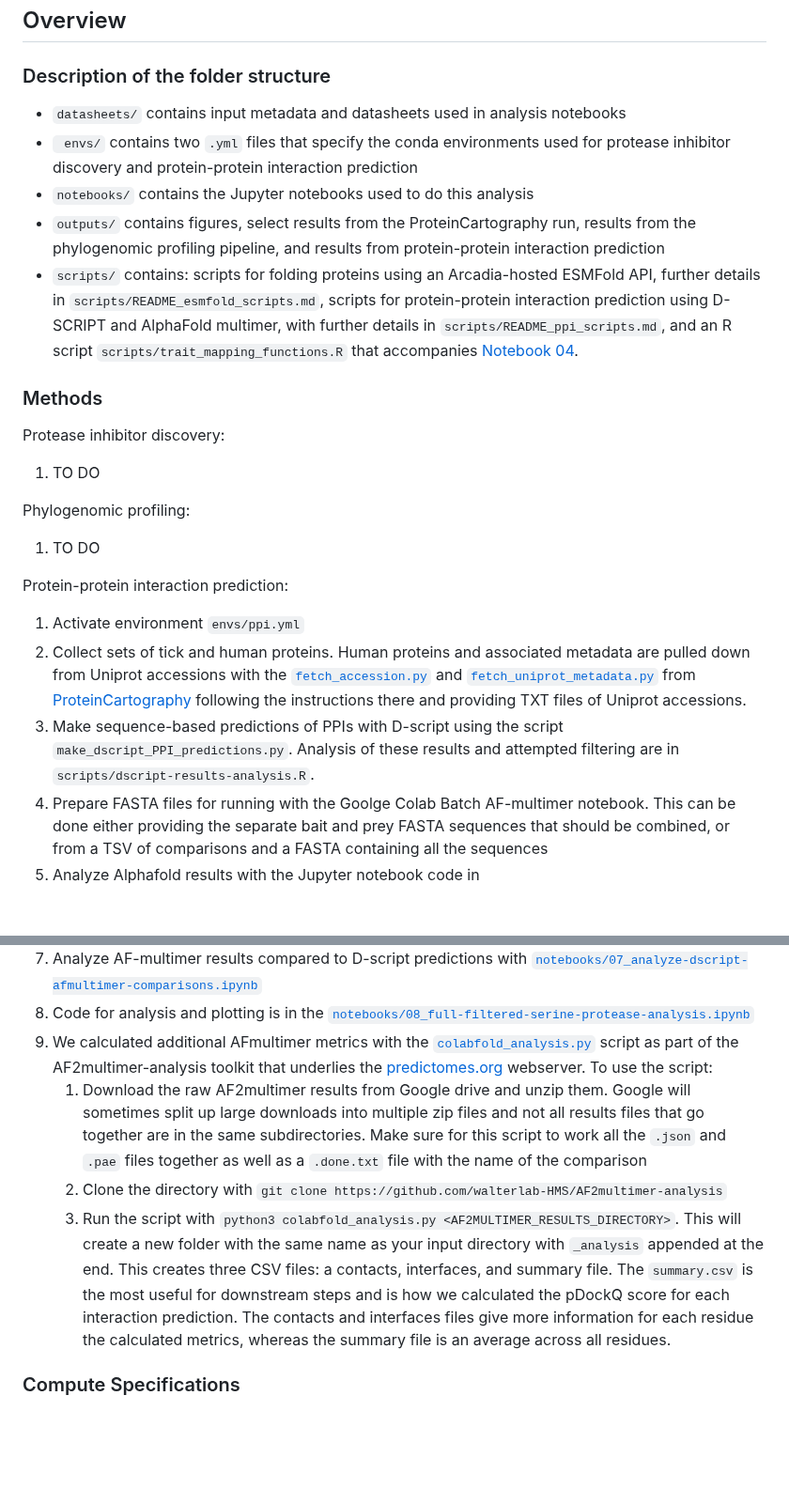
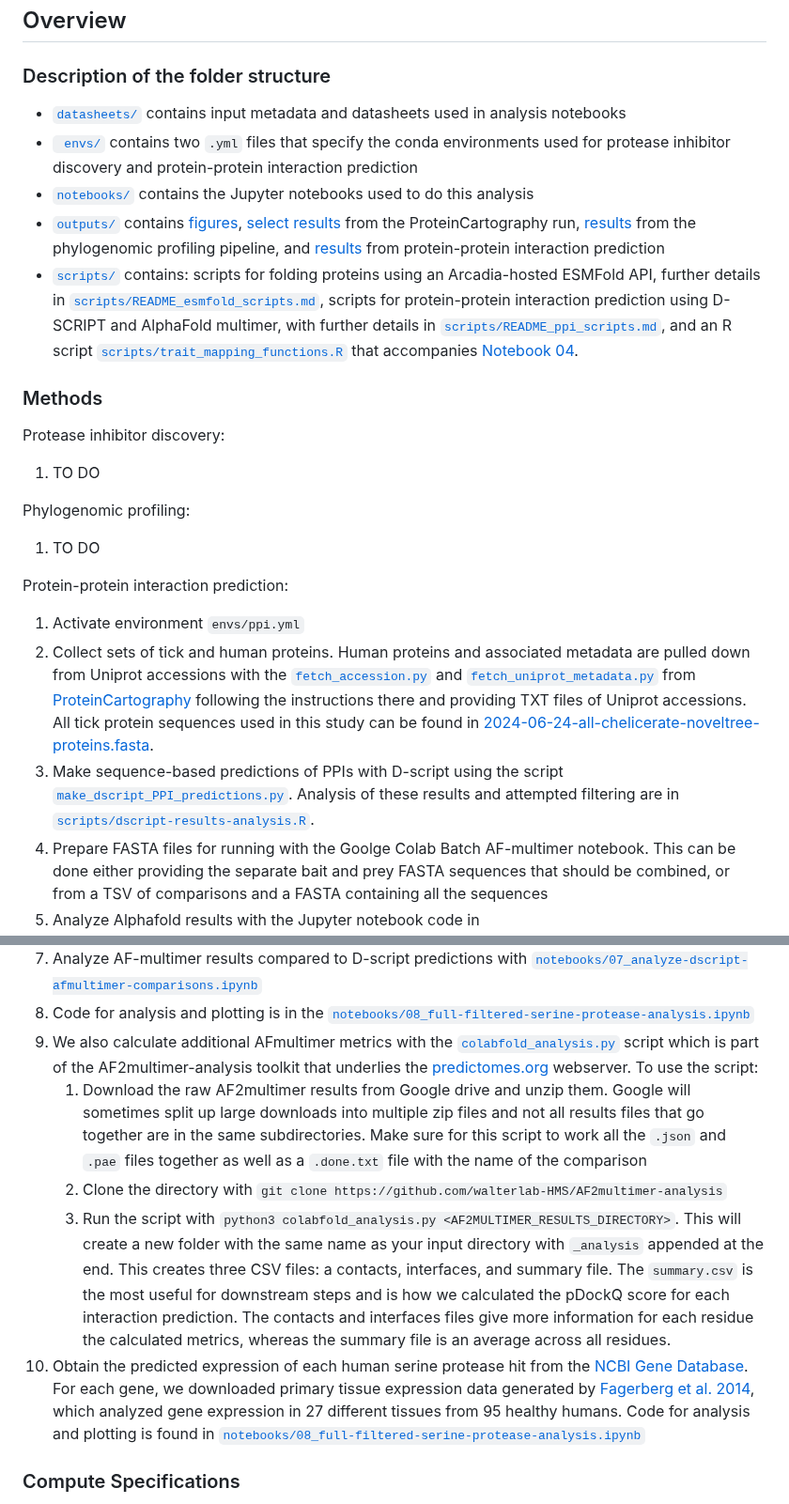
Before and after one commit to Arcadia-Science/2025-pi-disco-pub, a Markdown page: README.md, 2 parts joined by grey strips. Shown at 94% size. Rendered like a GitHub page; blank space fills up the shorter version.

Commit message:
Update README.md
Signed-off-by: Adair Borges <68403591+borgesadair1@users.noreply.github.com>

````diff
--- a/README.md
+++ b/README.md
@@ -58,11 +58,11 @@ To execute the code in [Notebook 04](https://github.com/Arcadia-Science/2025-pi-
 ## Overview
 
 ### Description of the folder structure
-- `datasheets/` contains input metadata and datasheets used in analysis notebooks
-- ` envs/` contains two ```.yml``` files that specify the conda environments used for protease inhibitor discovery and protein-protein interaction prediction
-- `notebooks/` contains the Jupyter notebooks used to do this analysis
-- `outputs/` contains figures, select results from the ProteinCartography run, results from the phylogenomic profiling pipeline, and results from protein-protein interaction prediction
-- `scripts/` contains: scripts for folding proteins using an Arcadia-hosted ESMFold API, further details in `scripts/README_esmfold_scripts.md`, scripts for protein-protein interaction prediction using D-SCRIPT and AlphaFold multimer, with further details in `scripts/README_ppi_scripts.md`, and an R script `scripts/trait_mapping_functions.R` that accompanies [Notebook 04](https://github.com/Arcadia-Science/2025-pi-disco-pub/blob/main/notebooks/04_trait_mapping.Rmd).
+- [`datasheets/`](./datasheets) contains input metadata and datasheets used in analysis notebooks
+- [` envs/`](./envs) contains two ```.yml``` files that specify the conda environments used for protease inhibitor discovery and protein-protein interaction prediction
+- [`notebooks/`](./notebooks) contains the Jupyter notebooks used to do this analysis
+- [`outputs/`](.outputs) contains [figures](./outputs/figures), [select results](./outputs/carto_run) from the ProteinCartography run, [results](./outputs/detection_suppression_outputs/trait_prediction/detection_suppression_test_lasso/s_counts_proteases_combined) from the phylogenomic profiling pipeline, and [results](./outputs/protein_protein_interaction_results) from protein-protein interaction prediction
+- [`scripts/`](.scripts) contains: scripts for folding proteins using an Arcadia-hosted ESMFold API, further details in [`scripts/README_esmfold_scripts.md`](./scripts/README_esmfold_scripts.md), scripts for protein-protein interaction prediction using D-SCRIPT and AlphaFold multimer, with further details in [`scripts/README_ppi_scripts.md`](./scripts/README_ppi_scripts.md), and an R script [`scripts/trait_mapping_functions.R`](./scripts/trait_mapping_functions.R) that accompanies [Notebook 04](./notebooks/04_trait_mapping.Rmd).
 
 
 ### Methods
@@ -75,17 +75,18 @@ Phylogenomic profiling:
 
 Protein-protein interaction prediction:
 1. Activate environment `envs/ppi.yml`
-2. Collect sets of tick and human proteins. Human proteins and associated metadata are pulled down from Uniprot accessions with the [`fetch_accession.py`](https://github.com/Arcadia-Science/ProteinCartography/blob/v0.4.0-alpha/ProteinCartography/fetch_accession.py) and [`fetch_uniprot_metadata.py`](https://github.com/Arcadia-Science/ProteinCartography/blob/v0.4.0-alpha/ProteinCartography/fetch_uniprot_metadata.py) from [ProteinCartography](https://github.com/Arcadia-Science/ProteinCartography) following the instructions there and providing TXT files of Uniprot accessions.
-3. Make sequence-based predictions of PPIs with D-script using the script `make_dscript_PPI_predictions.py`. Analysis of these results and attempted filtering are in `scripts/dscript-results-analysis.R`.
+2. Collect sets of tick and human proteins. Human proteins and associated metadata are pulled down from Uniprot accessions with the [`fetch_accession.py`](https://github.com/Arcadia-Science/ProteinCartography/blob/v0.4.0-alpha/ProteinCartography/fetch_accession.py) and [`fetch_uniprot_metadata.py`](https://github.com/Arcadia-Science/ProteinCartography/blob/v0.4.0-alpha/ProteinCartography/fetch_uniprot_metadata.py) from [ProteinCartography](https://github.com/Arcadia-Science/ProteinCartography) following the instructions there and providing TXT files of Uniprot accessions. All tick protein sequences used in this study can be found in [2024-06-24-all-chelicerate-noveltree-proteins.fasta](https://zenodo.org/records/14113178).
+3. Make sequence-based predictions of PPIs with D-script using the script [`make_dscript_PPI_predictions.py`](./scripts/make_dscript_PPI_predictions.py). Analysis of these results and attempted filtering are in [`scripts/dscript-results-analysis.R`](scripts/dscript-results-analysis.R).
 4. Prepare FASTA files for running with the Goolge Colab Batch AF-multimer notebook. This can be done either providing the separate bait and prey FASTA sequences that should be combined, or from a TSV of comparisons and a FASTA containing all the sequences
 5. Analyze Alphafold results with the Jupyter notebook code in [`notebooks/06_calculate_afmultimer_predictions.ipynb`](./notebooks/06_calculate_afmultimer_predictions.ipynb) and run with the [LazyAF Google Colab notebook](https://colab.research.google.com/drive/1j7WJLcUHTR8BrjkWDaU549rFk6X5Zu18), but paste in the modified code in this notebook. The modified code adds lines to calculate the average pLDDT and include in the resulting CSV files for each comparison. Change the text in each cell to point to your data and rename the output CSV file. If you don't need the pLDDT information just use the default notebook code.
 6. Save both the results and analysis folders from the AF-multimer predictions and the LazyAF analysis, which selects the highest ranking prediction JSON file and copies it into the analysis folder. Downloading the folder from Google Drive will automatically create a .zip archive and save this in your results folder for backup.
 7. Analyze AF-multimer results compared to D-script predictions with [`notebooks/07_analyze-dscript-afmultimer-comparisons.ipynb`](./notebooks/07_analyze-dscript-afmultimer-comparisons.ipynb)
 8. Code for analysis and plotting is in the [`notebooks/08_full-filtered-serine-protease-analysis.ipynb`](./notebooks/08_full-filtered-serine-protease-analysis.ipynb)
-9. We calculated additional AFmultimer metrics with the [`colabfold_analysis.py`](https://github.com/walterlab-HMS/AF2multimer-analysis/blob/main/colabfold_analysis.py) script as part of the AF2multimer-analysis toolkit that underlies the [predictomes.org](https://predictomes.org/) webserver. To use the script:
+9. We also calculate additional AFmultimer metrics with the [`colabfold_analysis.py`](https://github.com/walterlab-HMS/AF2multimer-analysis/blob/main/colabfold_analysis.py) script which is part of the AF2multimer-analysis toolkit that underlies the [predictomes.org](https://predictomes.org/) webserver. To use the script:
    1.  Download the raw AF2multimer results from Google drive and unzip them. Google will sometimes split up large downloads into multiple zip files and not all results files that go together are in the same subdirectories. Make sure for this script to work all the `.json` and `.pae` files together as well as a `.done.txt` file with the name of the comparison
    2.  Clone the directory with `git clone https://github.com/walterlab-HMS/AF2multimer-analysis`
    3.  Run the script with `python3 colabfold_analysis.py <AF2MULTIMER_RESULTS_DIRECTORY>`. This will create a new folder with the same name as your input directory with `_analysis` appended at the end. This creates three CSV files: a contacts, interfaces, and summary file. The `summary.csv` is the most useful for downstream steps and is how we calculated the pDockQ score for each interaction prediction. The contacts and interfaces files give more information for each residue the calculated metrics, whereas the summary file is an average across all residues.
+10. Obtain the predicted expression of each human serine protease hit from the [NCBI Gene Database](https://www.ncbi.nlm.nih.gov/gene). For each gene, we downloaded primary tissue expression data generated by [Fagerberg et al. 2014](https://pubmed.ncbi.nlm.nih.gov/24309898/), which analyzed gene expression in 27 different tissues from 95 healthy humans. Code for analysis and plotting is found in [`notebooks/08_full-filtered-serine-protease-analysis.ipynb`](./notebooks/08_full-filtered-serine-protease-analysis.ipynb)
 
 ### Compute Specifications
 
````
Also changed, not shown: other parts of README.md (+9 -9 lines).
